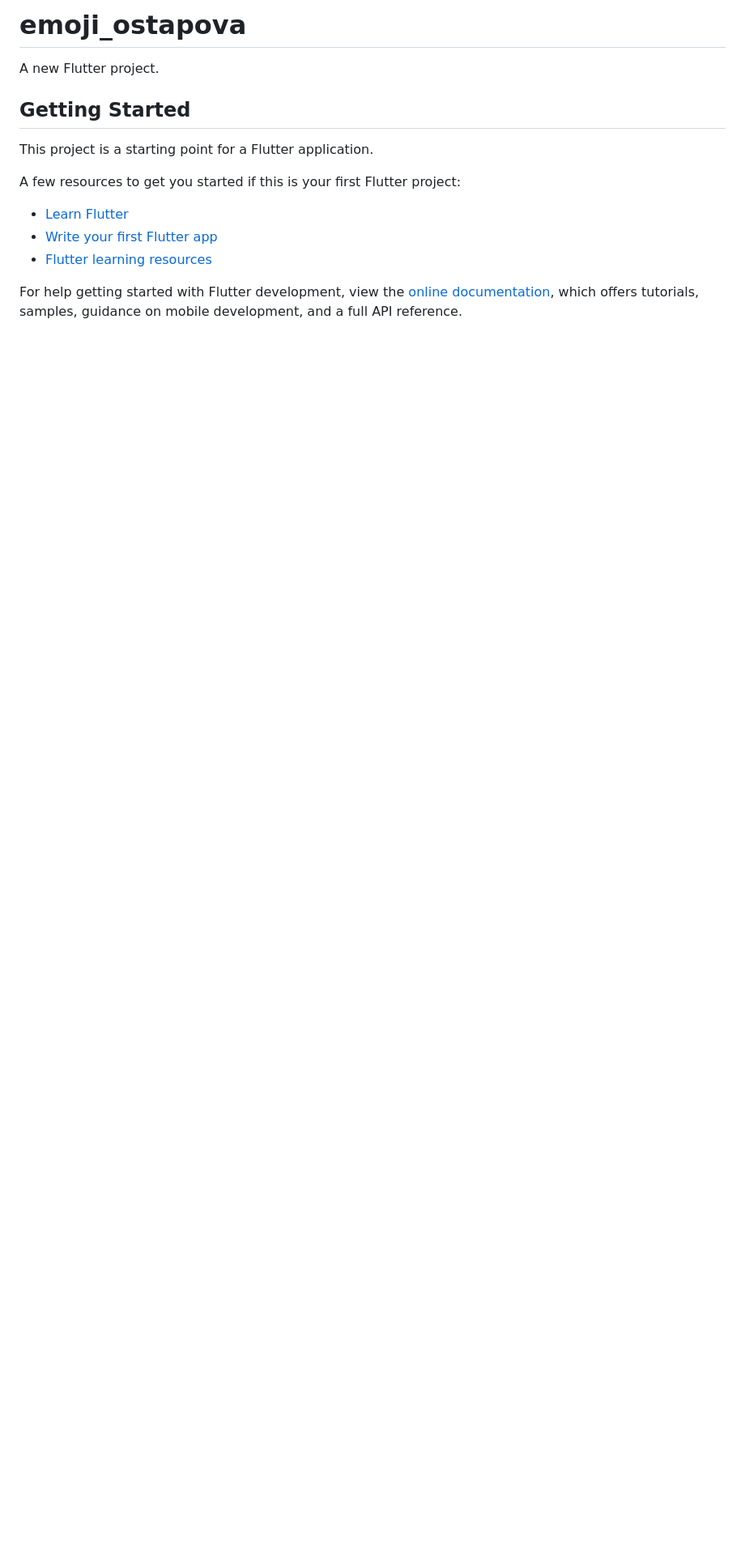
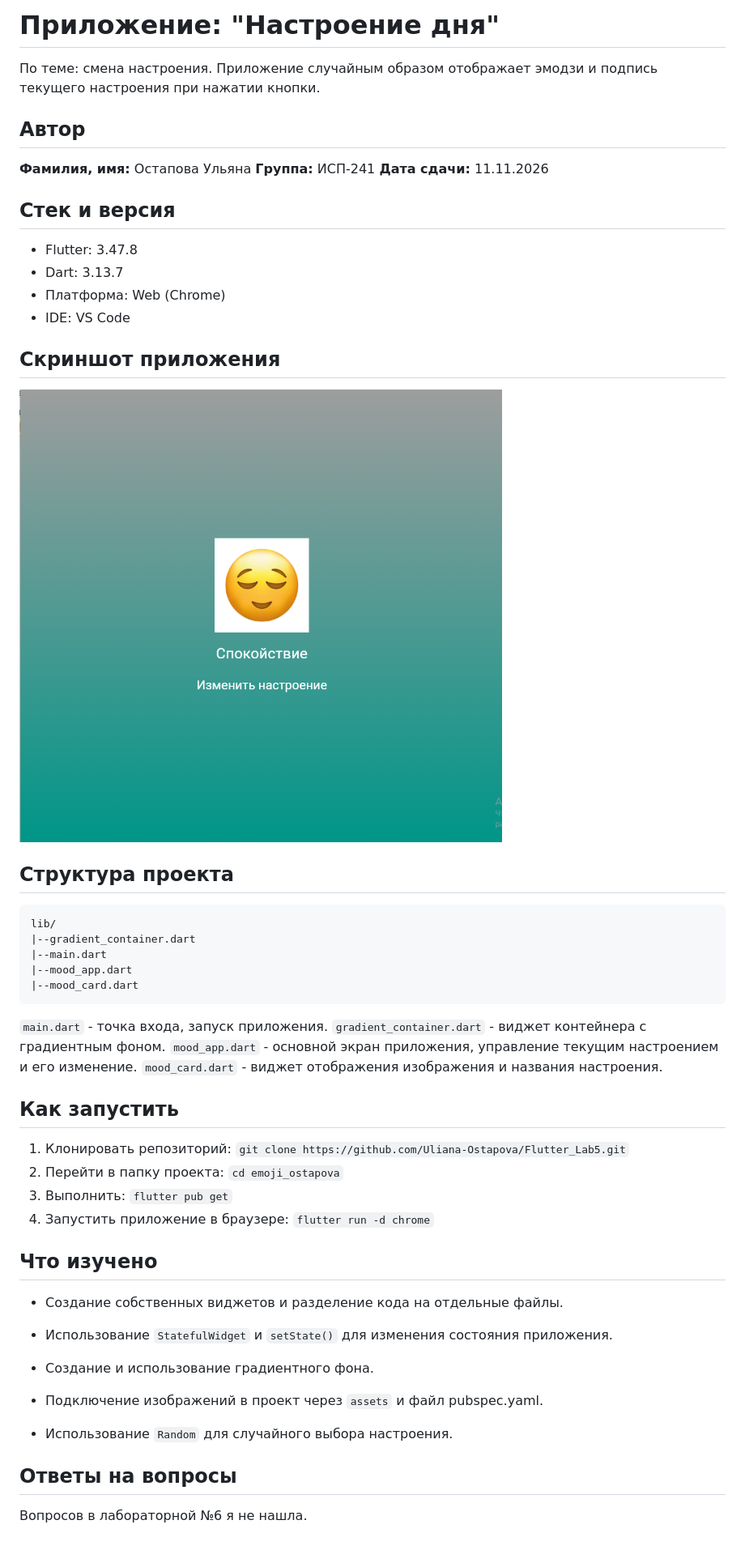
Before and after one commit to Uliana-Ostapova/Flutter_Lab5, a Markdown page: README.md, the part around the change. Shown at 81% size. Rendered like a GitHub page; pictures changed too: img/step6_Ostapova.png (added); blank space fills up the shorter version.

Commit message:
Add README with description, screenshots and answers

````diff
--- a/README.md
+++ b/README.md
@@ -1,17 +1,55 @@
-# emoji_ostapova
+# Приложение: "Настроение дня"
+По теме: смена настроения.
+Приложение случайным образом отображает эмодзи и подпись текущего настроения при нажатии кнопки.
 
-A new Flutter project.
+## Автор
+**Фамилия, имя:** Остапова Ульяна
+**Группа:** ИСП-241
+**Дата сдачи:** 11.11.2026
 
-## Getting Started
+## Стек и версия
+- Flutter: 3.47.8
+- Dart: 3.13.7
+- Платформа: Web (Chrome)
+- IDE: VS Code
 
-This project is a starting point for a Flutter application.
+## Скриншот приложения
+![Приложение](img/step6_Ostapova.png)
 
-A few resources to get you started if this is your first Flutter project:
+## Структура проекта
+```
+lib/
+|--gradient_container.dart
+|--main.dart
+|--mood_app.dart
+|--mood_card.dart
+```
 
-- [Learn Flutter](https://docs.flutter.dev/get-started/learn-flutter)
-- [Write your first Flutter app](https://docs.flutter.dev/get-started/codelab)
-- [Flutter learning resources](https://docs.flutter.dev/reference/learning-resources)
+`main.dart` - точка входа, запуск приложения.
+`gradient_container.dart` - виджет контейнера с градиентным фоном.
+`mood_app.dart` - основной экран приложения, управление текущим настроением и его изменение.
+`mood_card.dart` - виджет отображения изображения и названия настроения.
 
-For help getting started with Flutter development, view the
-[online documentation](https://docs.flutter.dev/), which offers tutorials,
-samples, guidance on mobile development, and a full API reference.
+## Как запустить
+1. Клонировать репозиторий:
+`git clone https://github.com/Uliana-Ostapova/Flutter_Lab5.git`
+2. Перейти в папку проекта:
+`cd emoji_ostapova`
+3. Выполнить:
+`flutter pub get`
+4. Запустить приложение в браузере:
+`flutter run -d chrome`
+
+## Что изучено
+- Создание собственных виджетов и разделение кода на отдельные файлы.
+
+- Использование `StatefulWidget` и `setState()` для изменения состояния приложения.
+
+- Создание и использование градиентного фона.
+
+- Подключение изображений в проект через `assets` и файл pubspec.yaml.
+
+- Использование `Random` для случайного выбора настроения.
+
+## Ответы на вопросы
+Вопросов в лабораторной №6 я не нашла.
````
Also changed, not shown: img/step2_Ostapova.png (added).
